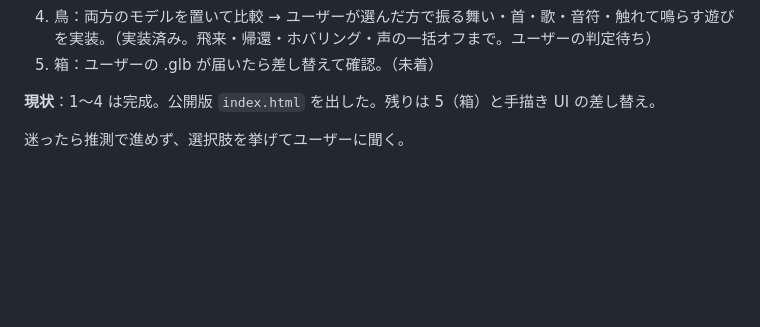
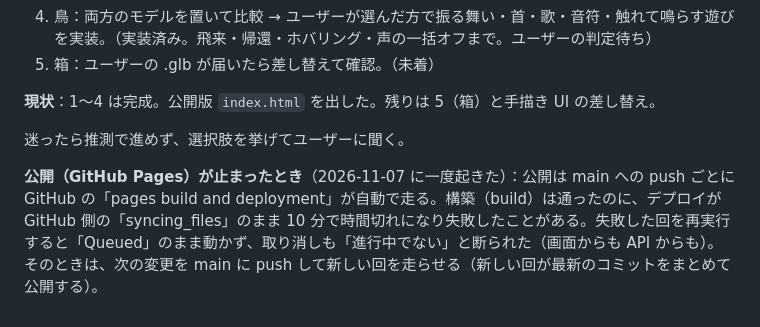
Before and after one commit to MikoOkame/ototsuzuri, a Markdown page: orgel_handoff.md, the part around the change. Drawn GitHub-style; blank space fills up the shorter version.

Commit message:
引き継ぎ書：GitHub Pages の公開が止まったときの対処を書き足す
Co-Authored-By: Claude Opus 5.5 <noreply@anthropic.com>
Claude-Session: https://claude.ai/code/session_01RMptTWwkLGSHTsRQRfaBgW

```diff
--- a/orgel_handoff.md
+++ b/orgel_handoff.md
@@ -351,3 +351,5 @@
 **現状**：1〜4 は完成。公開版 `index.html` を出した。残りは 5（箱）と手描き UI の差し替え。
 
 迷ったら推測で進めず、選択肢を挙げてユーザーに聞く。
+
+**公開（GitHub Pages）が止まったとき**（2026-11-07 に一度起きた）：公開は main への push ごとに GitHub の「pages build and deployment」が自動で走る。構築（build）は通ったのに、デプロイが GitHub 側の「syncing_files」のまま 10 分で時間切れになり失敗したことがある。失敗した回を再実行すると「Queued」のまま動かず、取り消しも「進行中でない」と断られた（画面からも API からも）。そのときは、次の変更を main に push して新しい回を走らせる（新しい回が最新のコミットをまとめて公開する）。
```
